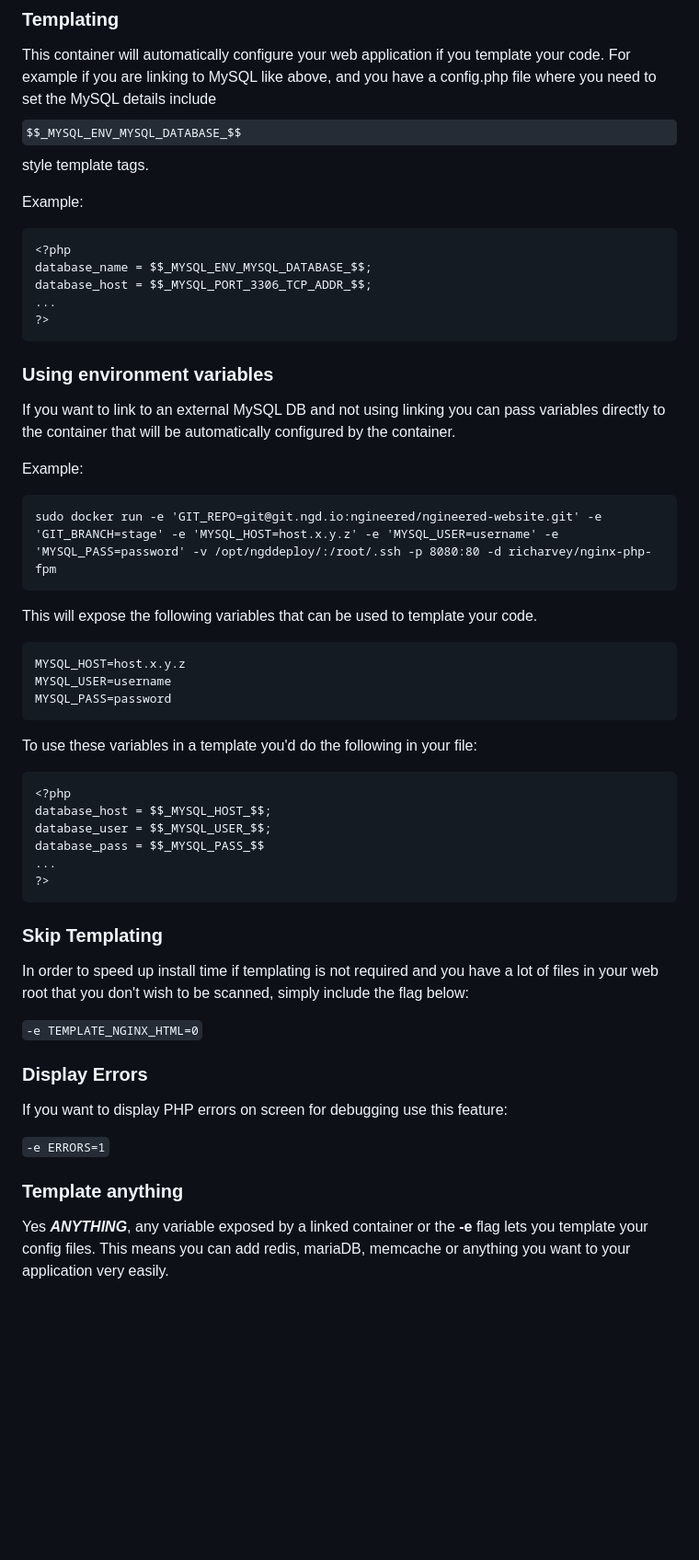
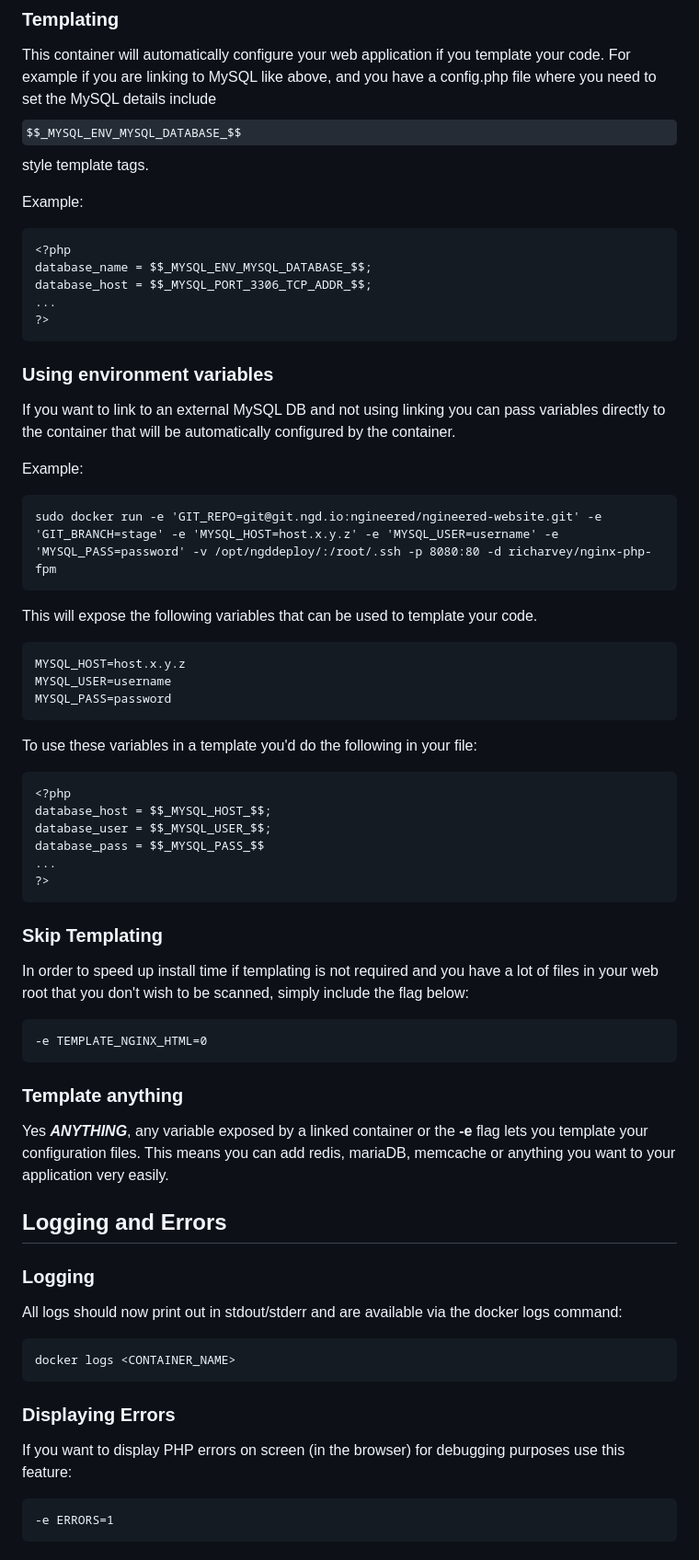
Before and after one commit to MariaiJones/federalist-testd, a Markdown page: README.md, the part around one of its changes. Shown at 92% size. Drawn GitHub-style; some formulas as TeX source; blank space fills up the shorter version.

Commit message:
Updating README and adding logging info

````diff
--- a/README.md
+++ b/README.md
@@ -109,7 +90,6 @@ sudo docker exec -t -i <CONTAINER_NAME> /usr/bin/pull
 This container will automatically configure your web application if you template your code. For example if you are linking to MySQL like above, and you have a config.php file where you need to set the MySQL details include $$_MYSQL_ENV_MYSQL_DATABASE_$$ style template tags.
 
 Example:
-
 ```
 <?php
 database_name = $$_MYSQL_ENV_MYSQL_DATABASE_$$;
@@ -117,25 +97,21 @@ database_host = $$_MYSQL_PORT_3306_TCP_ADDR_$$;
 ...
 ?>
 ```
-
 ### Using environment variables
 If you want to link to an external MySQL DB and not using linking you can pass variables directly to the container that will be automatically configured by the container.
 
 Example:
-
 ```
 sudo docker run -e 'GIT_REPO=git@git.ngd.io:ngineered/ngineered-website.git' -e 'GIT_BRANCH=stage' -e 'MYSQL_HOST=host.x.y.z' -e 'MYSQL_USER=username' -e 'MYSQL_PASS=password' -v /opt/ngddeploy/:/root/.ssh -p 8080:80 -d richarvey/nginx-php-fpm
 ```
 
 This will expose the following variables that can be used to template your code.
-
 ```
 MYSQL_HOST=host.x.y.z
 MYSQL_USER=username
 MYSQL_PASS=password
 ```
 To use these variables in a template you'd do the following in your file:
-
 ```
 <?php
 database_host = $$_MYSQL_HOST_$$;
@@ -146,13 +122,21 @@ database_pass = $$_MYSQL_PASS_$$
 ```
 ### Skip Templating
 In order to speed up install time if templating is not required and you have a lot of files in your web root that you don't wish to be scanned, simply include the flag below:
+```
+-e TEMPLATE_NGINX_HTML=0
+```
+### Template anything
+Yes ***ANYTHING***, any variable exposed by a linked container or the **-e** flag lets you template your configuration files. This means you can add redis, mariaDB, memcache or anything you want to your application very easily.
 
-```-e TEMPLATE_NGINX_HTML=0```
+## Logging and Errors
 
-### Display Errors
-If you want to display PHP errors on screen for debugging use this feature:
-
-```-e ERRORS=1```
-
-### Template anything
-Yes ***ANYTHING***, any variable exposed by a linked container or the **-e** flag lets you template your config files. This means you can add redis, mariaDB, memcache or anything you want to your application very easily.
+### Logging
+All logs should now print out in stdout/stderr and are available via the docker logs command:
+```
+docker logs <CONTAINER_NAME>
+```
+### Displaying Errors
+If you want to display PHP errors on screen (in the browser) for debugging purposes use this feature:
+```
+-e ERRORS=1
+```
````
Also changed, not shown: other parts of README.md (+3 -22 lines).
